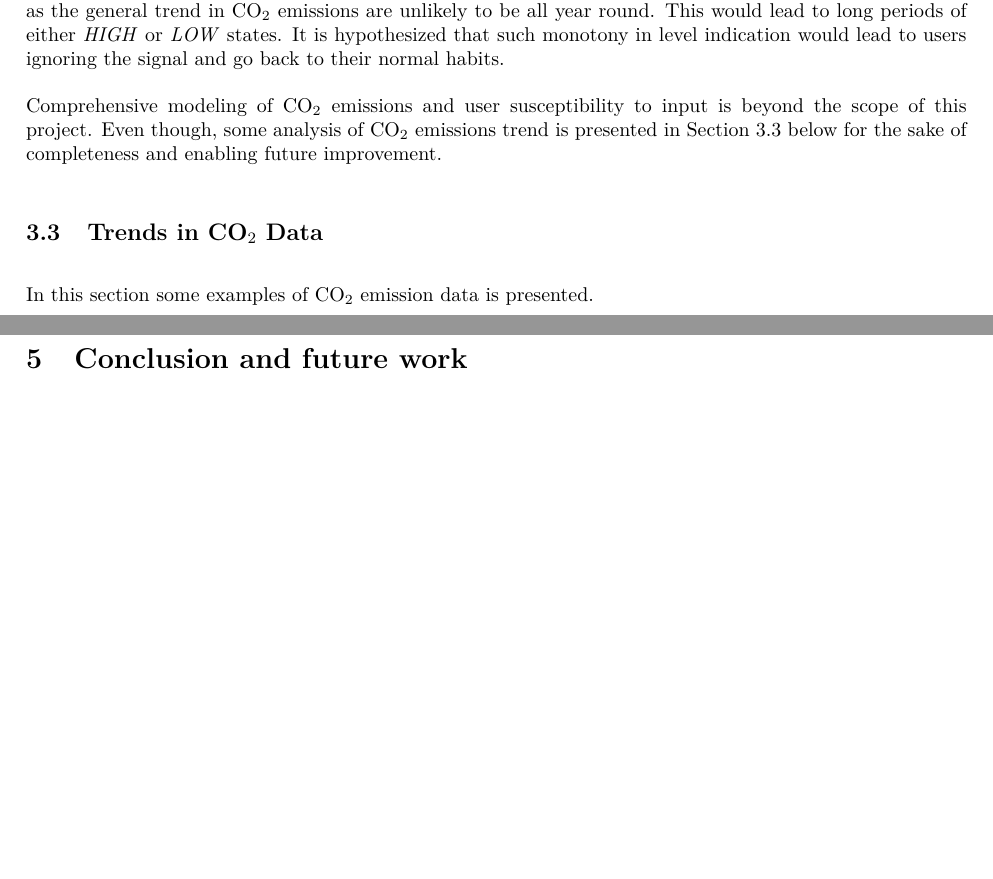
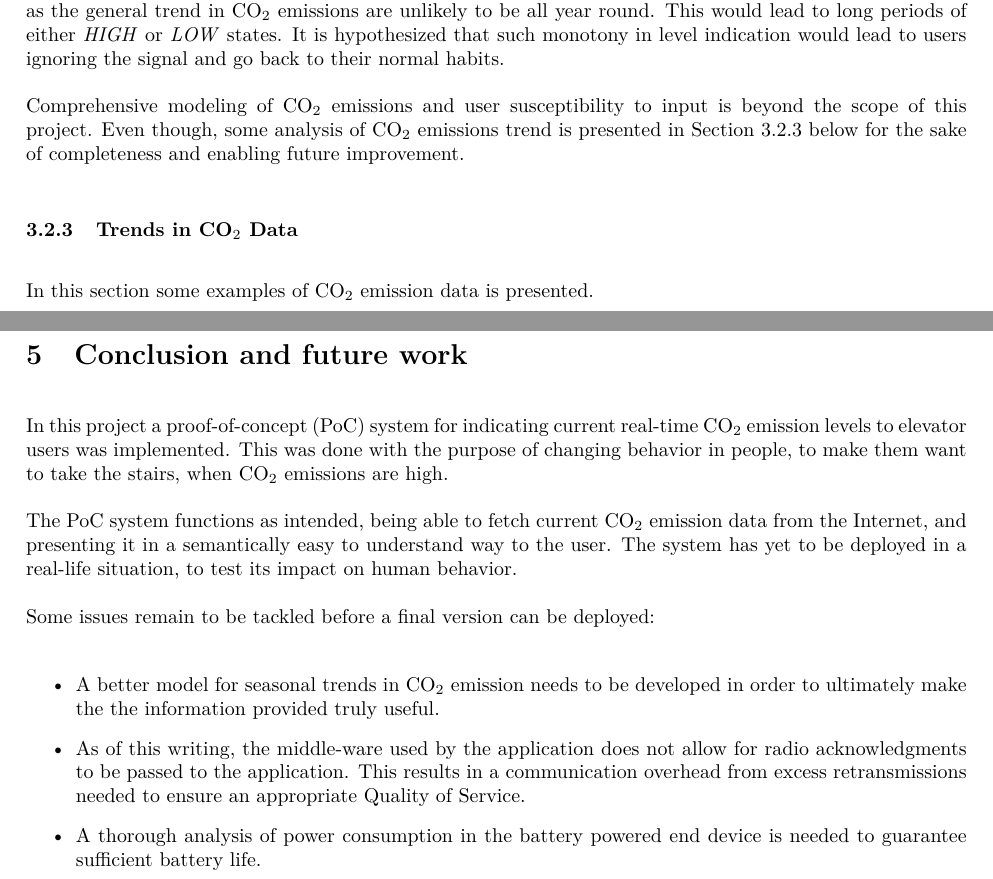
Before and after one commit to HrNilsson/TIIPWI, a LaTeX document (MiniProject/Report/Main.tex, which reads MiniProject/Report/ConclusionAndFutureWork.tex, MiniProject/Report/LevelEstimation.tex): two parts of pages 7 and 18 of 23, joined at a grey line, cut so that both start at the same text, the shorter picture padded with empty space. Compiled offline with pdfLaTeX.

Commit message:
Add conclusion

```diff
--- a/MiniProject/Report/ConclusionAndFutureWork.tex
+++ b/MiniProject/Report/ConclusionAndFutureWork.tex
@@ -5,6 +5,26 @@
 
 \section{Conclusion and future work} % (fold)
 \label{sec:conclusionandfuturework}
+	In this project a proof-of-concept (PoC) system for indicating current real-time CO$_2$ emission levels to elevator users was implemented.
+	This was done with the purpose of changing behavior in people, to make them want to take the stairs, when CO$_2$ emissions are high.
+
+	The PoC system functions as intended, being able to fetch current CO$_2$ emission data from the Internet, and presenting it in a semantically easy to understand way to the user.
+	The system has yet to be deployed in a real-life situation, to test its impact on human behavior.
+
+	Some issues remain to be tackled before a final version can be deployed:
+
+	\begin{itemize}
+		\item
+			A better model for seasonal trends in CO$_2$ emission needs to be developed in order to ultimately make the the information provided truly useful.
+
+		\item
+			As of this writing, the middle-ware used by the application does not allow for radio acknowledgments to be passed to the application.
+			This results in a communication overhead from excess retransmissions needed to ensure an appropriate Quality of Service.
+
+		\item
+			A thorough analysis of power consumption in the battery powered end device is needed to guarantee sufficient battery life.
+
+	\end{itemize}
 
 % section conclusionandfuturework (end)
 
--- a/MiniProject/Report/LevelEstimation.tex
+++ b/MiniProject/Report/LevelEstimation.tex
@@ -45,7 +45,7 @@
 		% sub-subsection shortcomings_and_future_work (end)
 
 
-	\subsection{Trends in CO$_2$ Data} % (fold)
+	\subsubsection{Trends in CO$_2$ Data} % (fold)
 	\label{sub:trends_in_co2_data}
 
 		In this section some examples of CO$_2$ emission data is presented.
--- a/MiniProject/Report/Main.tex
+++ b/MiniProject/Report/Main.tex
@@ -1,7 +1,7 @@
 \documentclass[10pt]{article}
 
 \include{Preamble}
-\usepackage[footnote,draft,english,silent,nomargin]{fixme}
+\usepackage[footnote,final,english,silent,nomargin]{fixme}
 \title{Blinking pattern of ZigBee LED based on CO2 Emissions}
 \author{René Nilsson 10783 | Ivan Grujic 10454 | Kasper Nielsen 10731}
 \date{\today}
```
Also changed, not shown: MiniProject/Report/LevelEstimation.tex (3 more changed lines).
